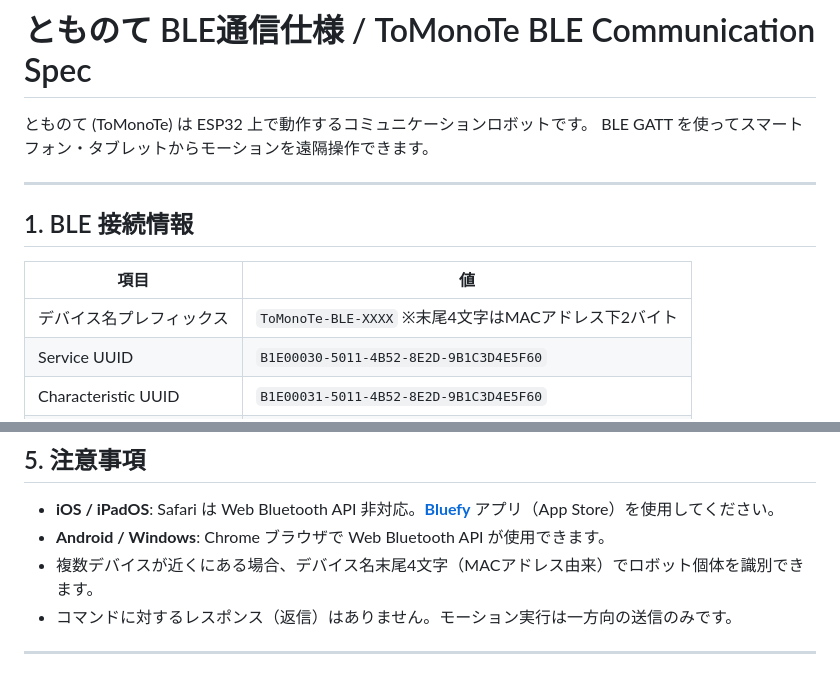
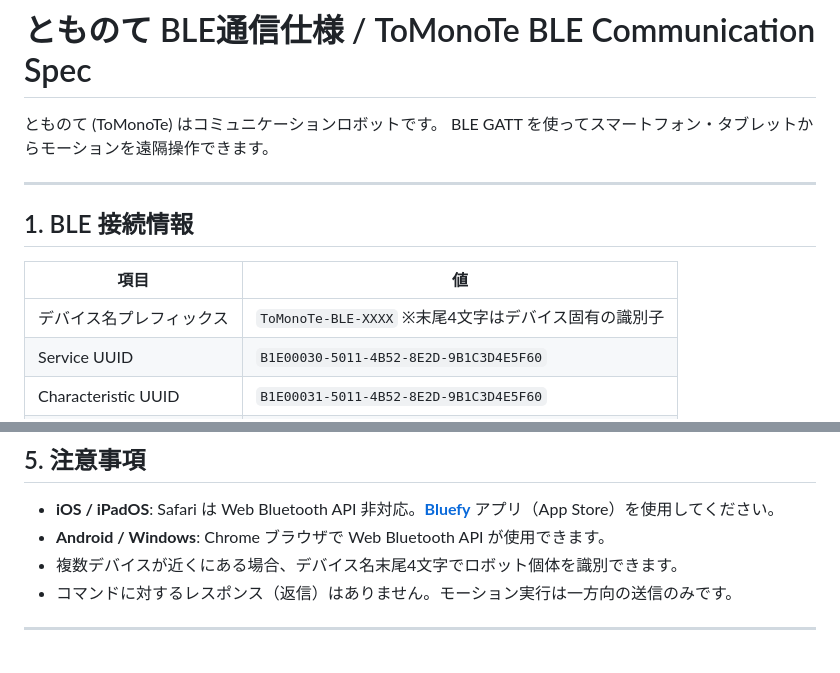
Before and after one commit to ogimo-tech/ToMonoTe_controller, a Markdown page: ToMonoTe_BLE_SPEC.md, 2 parts joined by grey strips. Rendered like a GitHub page.

Commit message:
Remove internal hardware references from BLE spec
- Removed ESP32 chip name from description
- Removed MAC address derivation detail from device name note
- Removed MAC address mention from multi-device identification note

```diff
--- a/ToMonoTe_BLE_SPEC.md
+++ b/ToMonoTe_BLE_SPEC.md
@@ -1,6 +1,6 @@
 # とものて BLE通信仕様 / ToMonoTe BLE Communication Spec
 
-とものて (ToMonoTe) は ESP32 上で動作するコミュニケーションロボットです。
+とものて (ToMonoTe) はコミュニケーションロボットです。
 BLE GATT を使ってスマートフォン・タブレットからモーションを遠隔操作できます。
 
 ---
@@ -9,7 +9,7 @@ BLE GATT を使ってスマートフォン・タブレットからモーショ
 
 | 項目 | 値 |
 |------|-----|
-| デバイス名プレフィックス | `ToMonoTe-BLE-XXXX` ※末尾4文字はMACアドレス下2バイト |
+| デバイス名プレフィックス | `ToMonoTe-BLE-XXXX` ※末尾4文字はデバイス固有の識別子 |
 | Service UUID | `B1E00030-5011-4B52-8E2D-9B1C3D4E5F60` |
 | Characteristic UUID | `B1E00031-5011-4B52-8E2D-9B1C3D4E5F60` |
 | プロパティ | Write (Write Without Response も可) |
@@ -145,7 +145,7 @@ await sendMotion(char, 4);   // → じゃんけんランダム
 
 - **iOS / iPadOS**: Safari は Web Bluetooth API 非対応。**[Bluefy](https://apps.apple.com/app/bluefy-web-ble-browser/id1492912960)** アプリ（App Store）を使用してください。
 - **Android / Windows**: Chrome ブラウザで Web Bluetooth API が使用できます。
-- 複数デバイスが近くにある場合、デバイス名末尾4文字（MACアドレス由来）でロボット個体を識別できます。
+- 複数デバイスが近くにある場合、デバイス名末尾4文字でロボット個体を識別できます。
 - コマンドに対するレスポンス（返信）はありません。モーション実行は一方向の送信のみです。
 
 ---
```
